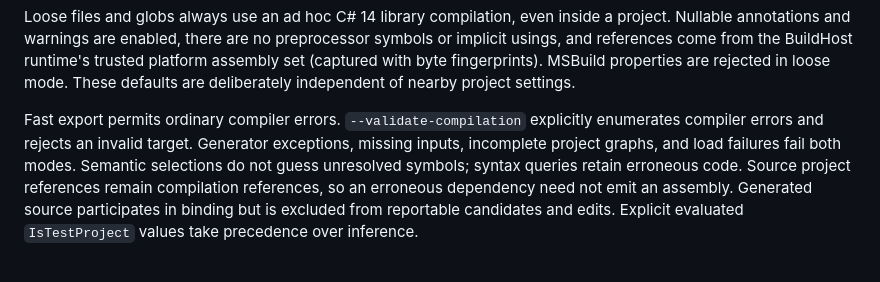
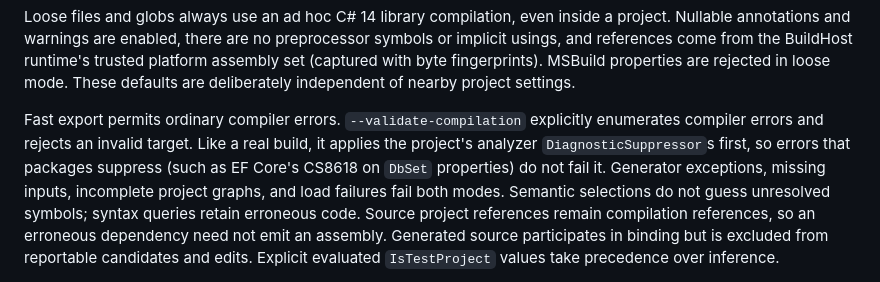
Before and after one commit to MortenChristiansenOrg/drill-press.net, a Markdown page: README.md, the part around the change. Drawn GitHub-style.

Commit message:
Document suppressor-aware compilation validation
Co-Authored-By: Claude Opus 5.5 <noreply@anthropic.com>

```diff
--- a/README.md
+++ b/README.md
@@ -182,7 +182,9 @@ MSBuild properties are rejected in loose mode. These defaults are deliberately
 independent of nearby project settings.
 
 Fast export permits ordinary compiler errors. `--validate-compilation` explicitly
-enumerates compiler errors and rejects an invalid target. Generator exceptions,
+enumerates compiler errors and rejects an invalid target. Like a real build, it
+applies the project's analyzer `DiagnosticSuppressor`s first, so errors that
+packages suppress (such as EF Core's CS8618 on `DbSet` properties) do not fail it. Generator exceptions,
 missing inputs, incomplete project graphs, and load failures fail both modes.
 Semantic selections do not guess unresolved symbols; syntax queries retain erroneous code.
 Source project references remain compilation
```
